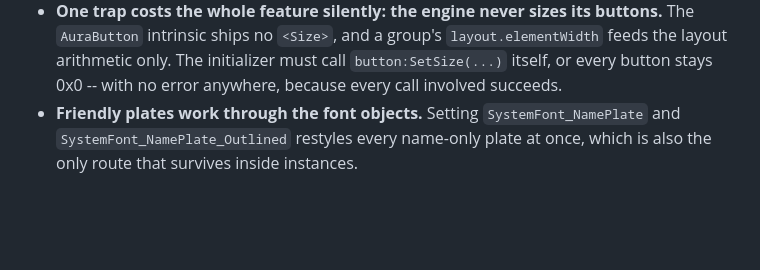
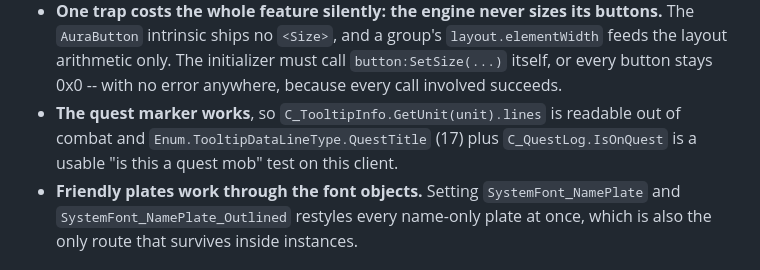
Before and after one commit to mrvulo/VuloForeverUI, a Markdown page: docs/forever-client-research.md, the part around the change. Drawn GitHub-style; blank space fills up the shorter version.

Commit message:
Client-Recherche: Quest-Marker bestaetigt
Tooltip-Zeilen sind ausserhalb des Kampfes lesbar, QuestTitle plus
IsOnQuest traegt als Test fuer einen Quest-Gegner.

Co-Authored-By: Claude Opus 5 <noreply@anthropic.com>

```diff
--- a/docs/forever-client-research.md
+++ b/docs/forever-client-research.md
@@ -318,6 +318,9 @@ plates all confirmed in the client.
   `AuraButton` intrinsic ships no `<Size>`, and a group's `layout.elementWidth` feeds the
   layout arithmetic only. The initializer must call `button:SetSize(...)` itself, or every
   button stays 0x0 -- with no error anywhere, because every call involved succeeds.
+- **The quest marker works**, so `C_TooltipInfo.GetUnit(unit).lines` is readable out of
+  combat and `Enum.TooltipDataLineType.QuestTitle` (17) plus `C_QuestLog.IsOnQuest` is a
+  usable "is this a quest mob" test on this client.
 - **Friendly plates work through the font objects.** Setting `SystemFont_NamePlate` and
   `SystemFont_NamePlate_Outlined` restyles every name-only plate at once, which is also the
   only route that survives inside instances.
```
